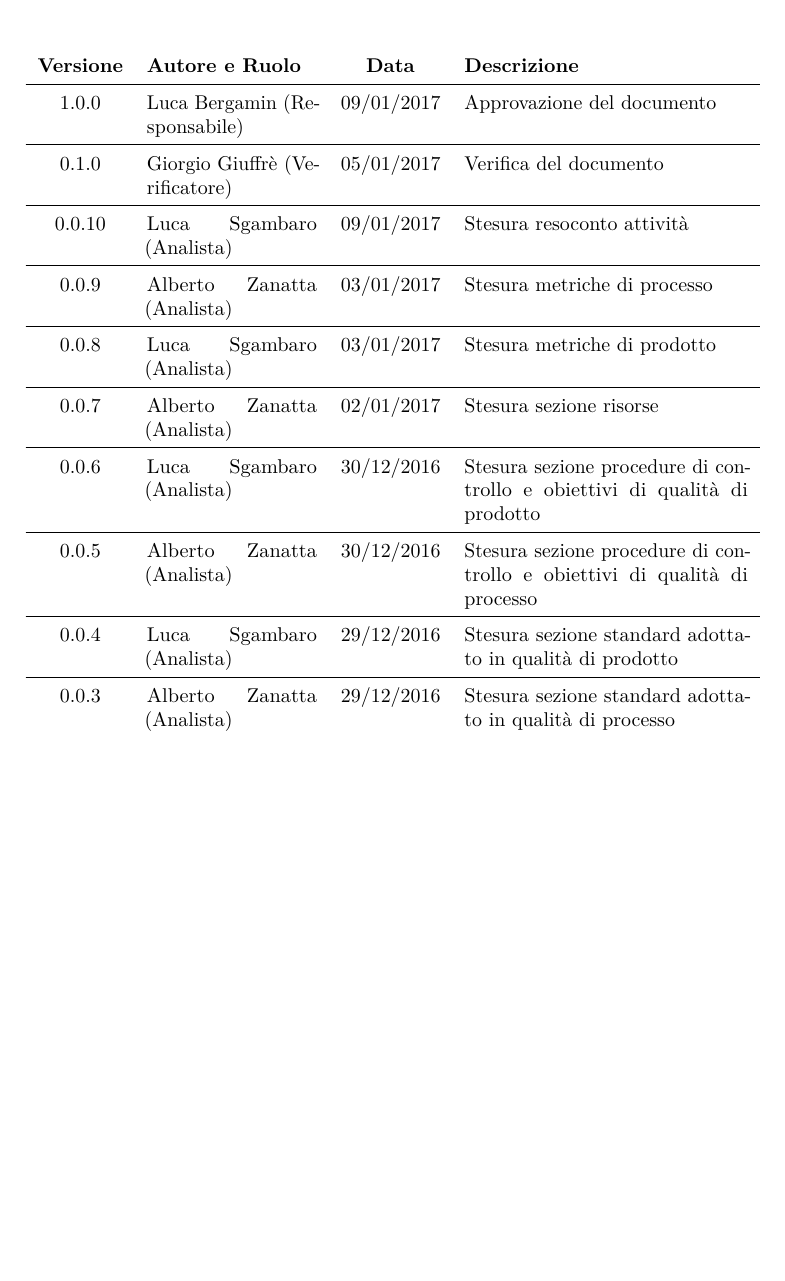
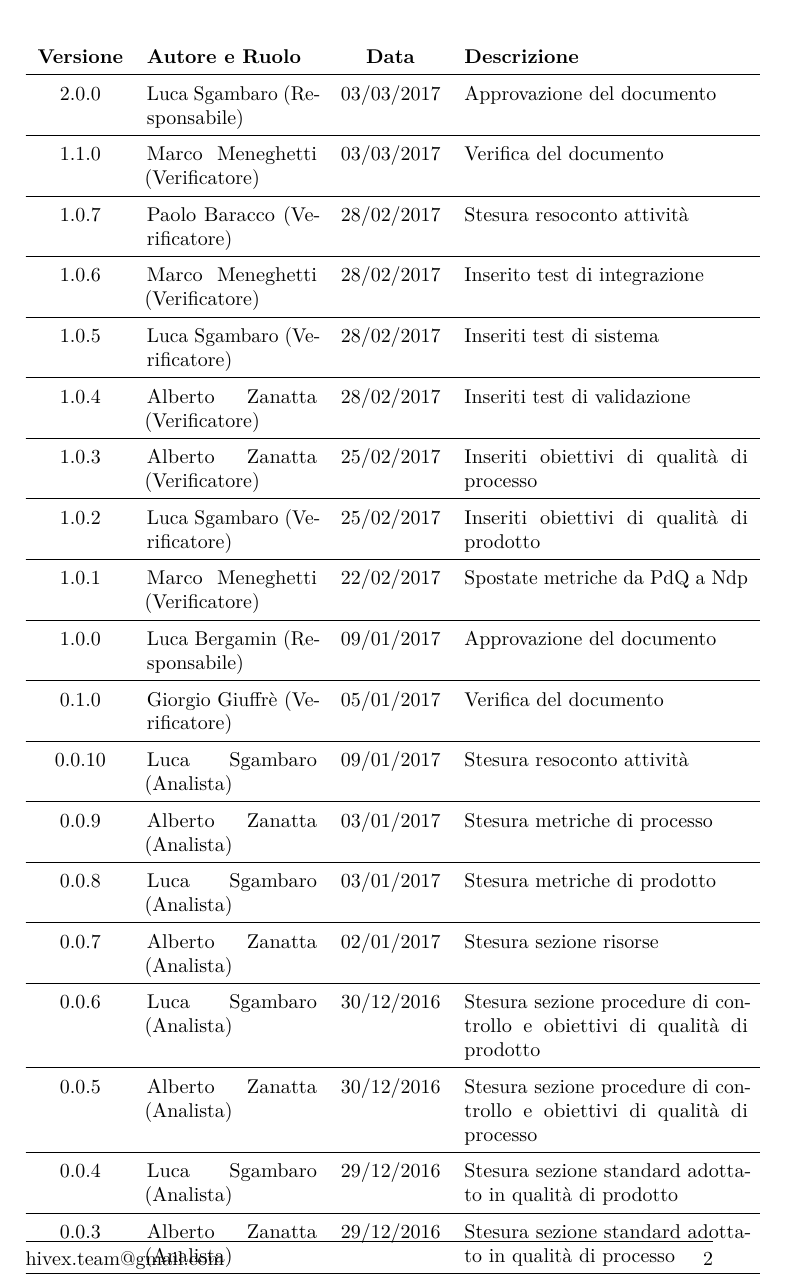
Before and after one commit to hivex-unipd/swedesigner-doc, a LaTeX document (doc/Esterni/Piano_di_qualifica/Piano_di_qualifica_2_0_0.tex, which reads doc/Esterni/Piano_di_qualifica/diario.tex): part of page 2 of 81, cut so that both start at the same text, the shorter picture padded with empty space. Compiled offline with pdfLaTeX.

Commit message:
Update diario.tex PdQ

```diff
--- a/doc/Esterni/Piano_di_qualifica/diario.tex
+++ b/doc/Esterni/Piano_di_qualifica/diario.tex
@@ -2,6 +2,15 @@
 % da includere con \include{diario}
 
 \begin{diario}
+	2.0.0 & {\LS} (Responsabile) & 03/03/2017 & Approvazione del documento \\ \hline
+	1.1.0 & {\MM} (Verificatore) & 03/03/2017 & Verifica del documento\\ \hline
+	1.0.7 & {\PB} (Verificatore) & 28/02/2017 & Stesura resoconto attività\\ \hline
+	1.0.6 & {\MM} (Verificatore) & 28/02/2017 & Inserito test di integrazione\\ \hline
+	1.0.5 & {\LS} (Verificatore) & 28/02/2017 & Inseriti test di sistema\\ \hline
+	1.0.4 & {\AZ} (Verificatore) & 28/02/2017 & Inseriti test di validazione\\ \hline
+	1.0.3 & {\AZ} (Verificatore) & 25/02/2017 & Inseriti obiettivi di qualità di processo\\ \hline
+	1.0.2 & {\LS} (Verificatore) & 25/02/2017 & Inseriti obiettivi di qualità di prodotto\\ \hline
+	1.0.1 & {\MM} (Verificatore) & 22/02/2017 & Spostate metriche da PdQ a Ndp \\ \hline
 	1.0.0 & {\LB} (Responsabile) & 09/01/2017 & Approvazione del documento \\ \hline
 	0.1.0 & {\GG} (Verificatore) & 05/01/2017 & Verifica del documento \\ \hline
 	0.0.10 & {\LS} (Analista) & 09/01/2017 & Stesura resoconto attività \\ \hline
```
